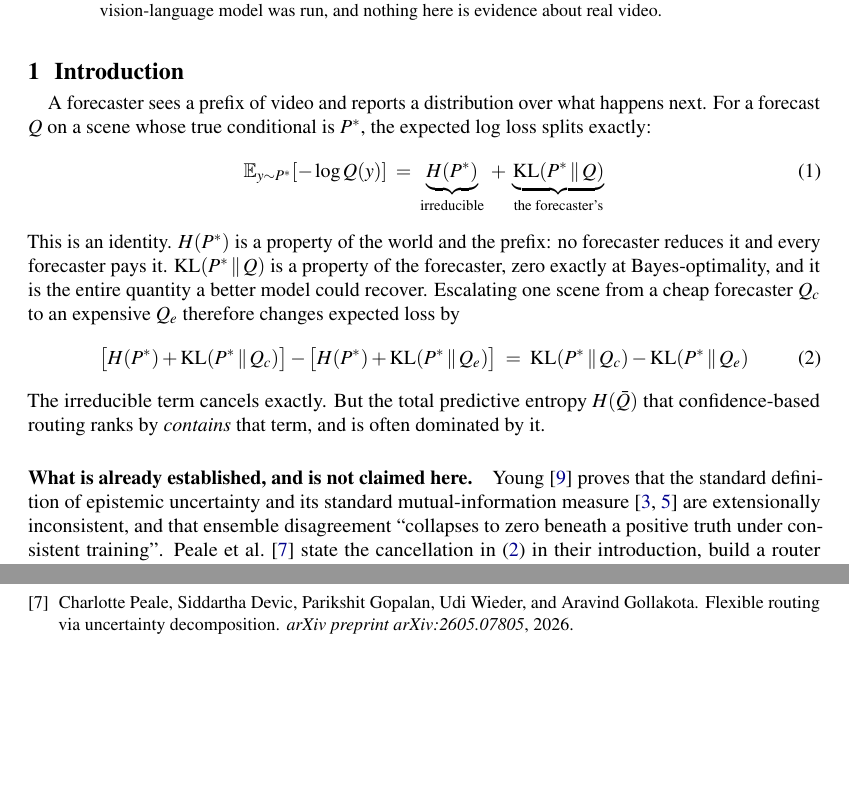
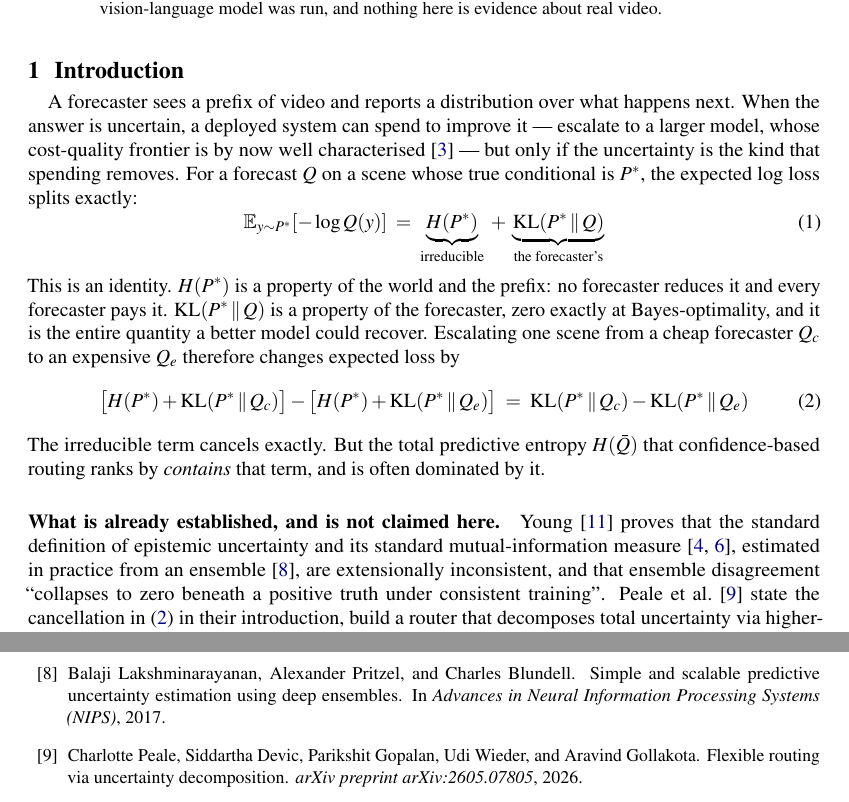
Before and after one commit to minhaz-42/aleatoric-epistemic-instrument, a LaTeX paper (paper/main.tex): two parts of pages 1 and 5 of 9 before the commit and two parts of pages 1 and 6 of 10 after it, joined at a grey line, cut so that both start at the same text, the shorter picture padded with empty space. Compiled offline with pdfLaTeX.

Commit message:
Cite the three verified references the paper had left unused
Bouchard on the cost-quality frontier of cascades, where escalation is
introduced; Lakshminarayanan et al. where the ensemble estimate is; Lechuga
Lopez et al. beside Xia et al., since selective prediction has been measured
degrading in deployment for the reason the overconfidence row describes.

The body still ends on page 5; the references now run to two pages, so the
paper is 10 pages rather than 9.

Co-Authored-By: Claude Opus 5 (1M context) <noreply@anthropic.com>

```diff
--- a/paper/main.tex
+++ b/paper/main.tex
@@ -53,8 +53,11 @@ about real video.
 
 \section{Introduction}
 
-A forecaster sees a prefix of video and reports a distribution over what happens next. For a
-forecast $Q$ on a scene whose true conditional is $\Pstar$, the expected log loss splits exactly:
+A forecaster sees a prefix of video and reports a distribution over what happens next. When the
+answer is uncertain, a deployed system can spend to improve it --- escalate to a larger model, whose
+cost-quality frontier is by now well characterised \citep{bouchard2026escalation} --- but only if
+the uncertainty is the kind that spending removes. For a forecast $Q$ on a scene whose true
+conditional is $\Pstar$, the expected log loss splits exactly:
 %
 \begin{equation}
 \mathbb{E}_{y\sim \Pstar}\!\left[-\log Q(y)\right]
@@ -78,7 +81,8 @@ confidence-based routing ranks by \emph{contains} that term, and is often domina
 
 \paragraph{What is already established, and is not claimed here.}
 \citet{young2026epistemic} proves that the standard definition of epistemic uncertainty and its
-standard mutual-information measure \citep{houlsby2011bayesian, depeweg2018decomposition} are
+standard mutual-information measure \citep{houlsby2011bayesian, depeweg2018decomposition},
+estimated in practice from an ensemble \citep{lakshminarayanan2017simple}, are
 extensionally inconsistent, and that ensemble disagreement ``collapses to zero beneath a positive
 truth under consistent training''. \citet{peale2026flexible} state the cancellation in
 \eqref{eq:gain} in their introduction, build a router that decomposes total uncertainty via
```
Also changed, not shown: STATUS.md (+2 -2 lines), paper/README.md, paper/main.pdf.
